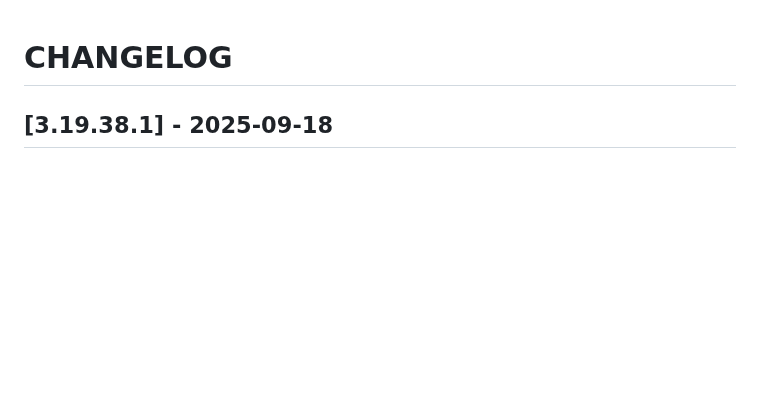
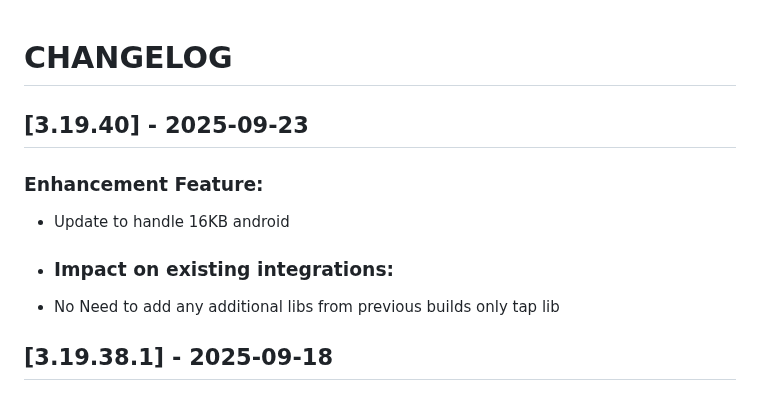
Before and after one commit to Tap-Payments/goSellSDK-AndroidX, a Markdown page: CHANGELOG.md, the part around the change. Rendered like a GitHub page; blank space fills up the shorter version.

```diff
--- a/CHANGELOG.md
+++ b/CHANGELOG.md
@@ -1,4 +1,9 @@
 # CHANGELOG
+## [3.19.40] - 2025-09-23
+### Enhancement Feature:
+- Update to handle 16KB android
+- ### Impact on existing integrations:
+- No Need to add any additional libs from previous builds only tap lib
 ## [3.19.38.1] - 2025-09-18
 ### Enhancement Feature:
 - Update to handle 16KB android
```
Also changed, not shown: README.md (+1 -1 lines).
